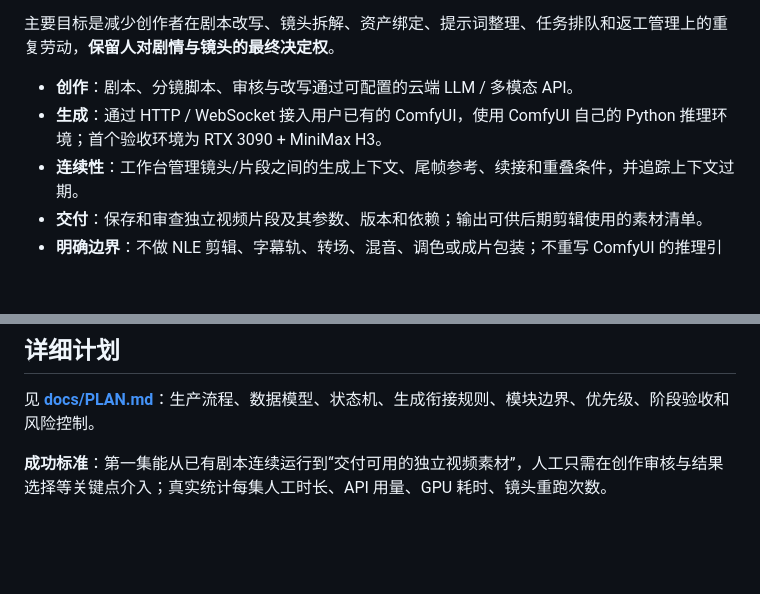
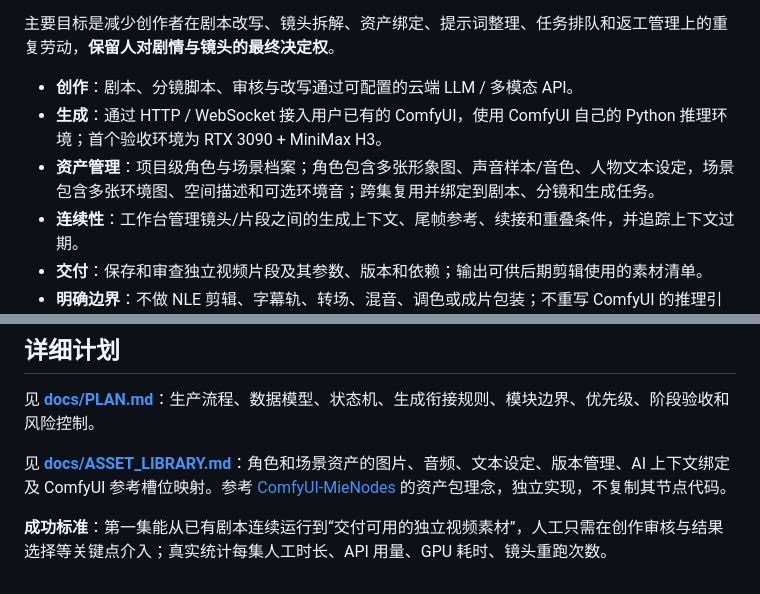
Before and after one commit to terry-xu-2077/TerrySeriesStudio, a Markdown page: README.md, 2 parts joined by grey strips. Rendered like a GitHub page; blank space fills up the shorter version.

Commit message:
docs: integrate character and scene asset library into production plan

```diff
--- a/README.md
+++ b/README.md
@@ -12,6 +12,7 @@
 
 - **创作**：剧本、分镜脚本、审核与改写通过可配置的云端 LLM / 多模态 API。
 - **生成**：通过 HTTP / WebSocket 接入用户已有的 ComfyUI，使用 ComfyUI 自己的 Python 推理环境；首个验收环境为 RTX 3090 + MiniMax H3。
+- **资产管理**：项目级角色与场景档案；角色包含多张形象图、声音样本/音色、人物文本设定，场景包含多张环境图、空间描述和可选环境音；跨集复用并绑定到剧本、分镜和生成任务。
 - **连续性**：工作台管理镜头/片段之间的生成上下文、尾帧参考、续接和重叠条件，并追踪上下文过期。
 - **交付**：保存和审查独立视频片段及其参数、版本和依赖；输出可供后期剪辑使用的素材清单。
 - **明确边界**：不做 NLE 剪辑、字幕轨、转场、混音、调色或成片包装；不重写 ComfyUI 的推理引擎。
@@ -50,4 +51,6 @@
 
 见 **[docs/PLAN.md](docs/PLAN.md)**：生产流程、数据模型、状态机、生成衔接规则、模块边界、优先级、阶段验收和风险控制。
 
+见 **[docs/ASSET_LIBRARY.md](docs/ASSET_LIBRARY.md)**：角色和场景资产的图片、音频、文本设定、版本管理、AI 上下文绑定及 ComfyUI 参考槽位映射。参考 [ComfyUI-MieNodes](https://github.com/MieMieeeee/ComfyUI-MieNodes) 的资产包理念，独立实现，不复制其节点代码。
+
 **成功标准**：第一集能从已有剧本连续运行到“交付可用的独立视频素材”，人工只需在创作审核与结果选择等关键点介入；真实统计每集人工时长、API 用量、GPU 耗时、镜头重跑次数。
```
